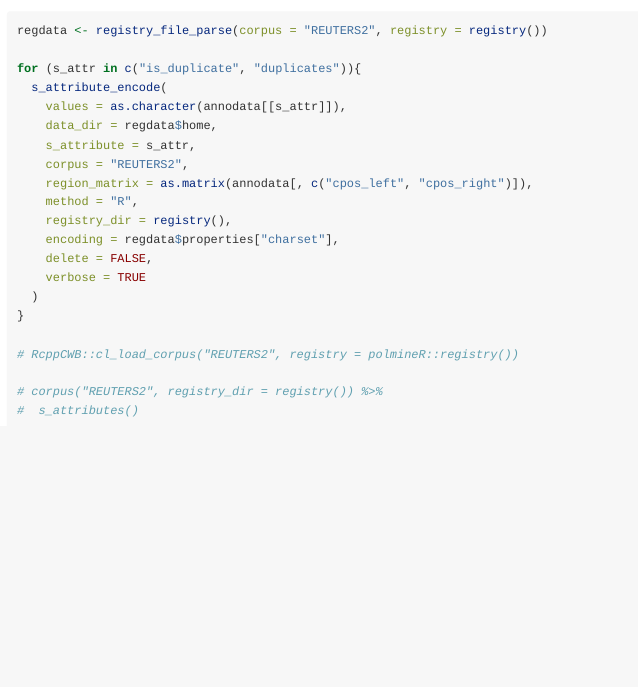
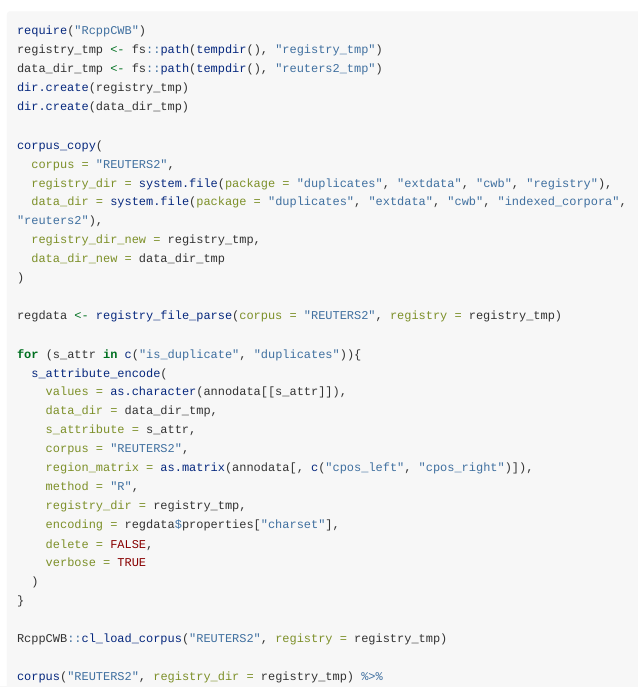
Before and after one commit to PolMine/duplicates, an R Markdown document (vignettes/vignette.Rmd): the page in a window 1100 px wide, from 2860 px down. Rendered offline with R 4.5, knitr and Pandoc, with nearby package versions; some code elsewhere in the file could not run offline; long lines of code are wrapped; common packages that the code uses without loading them are loaded.

Commit message:
vignette with tmpdirs

````diff
--- a/vignettes/vignette.Rmd
+++ b/vignettes/vignette.Rmd
@@ -79,24 +79,37 @@ annodata <- duplicates_as_annotation_data(
 
 
 ```{r encode, eval = FALSE}
-regdata <- registry_file_parse(corpus = "REUTERS2", registry = registry())
+require("RcppCWB")
+registry_tmp <- fs::path(tempdir(), "registry_tmp")
+data_dir_tmp <- fs::path(tempdir(), "reuters2_tmp")
+dir.create(registry_tmp)
+dir.create(data_dir_tmp)
+
+corpus_copy(
+  corpus = "REUTERS2",
+  registry_dir = system.file(package = "duplicates", "extdata", "cwb", "registry"),
+  data_dir = system.file(package = "duplicates", "extdata", "cwb", "indexed_corpora", "reuters2"),
+  registry_dir_new = registry_tmp,
+  data_dir_new = data_dir_tmp
+)
+
+regdata <- registry_file_parse(corpus = "REUTERS2", registry = registry_tmp)
 
 for (s_attr in c("is_duplicate", "duplicates")){
   s_attribute_encode(
     values = as.character(annodata[[s_attr]]),
-    data_dir = regdata$home,
+    data_dir = data_dir_tmp,
     s_attribute = s_attr,
     corpus = "REUTERS2",
     region_matrix = as.matrix(annodata[, c("cpos_left", "cpos_right")]),
     method = "R",
-    registry_dir = registry(),
+    registry_dir = registry_tmp,
     encoding = regdata$properties["charset"],
     delete = FALSE,
     verbose = TRUE
   )
 }
 
-# RcppCWB::cl_load_corpus("REUTERS2", registry = polmineR::registry())
+RcppCWB::cl_load_corpus("REUTERS2", registry = registry_tmp)
 
-# corpus("REUTERS2", registry_dir = registry()) %>%
-#  s_attributes()
+corpus("REUTERS2", registry_dir = registry_tmp) %>%
````
Also changed, not shown: vignettes/vignette.Rmd (1 more changed lines).
